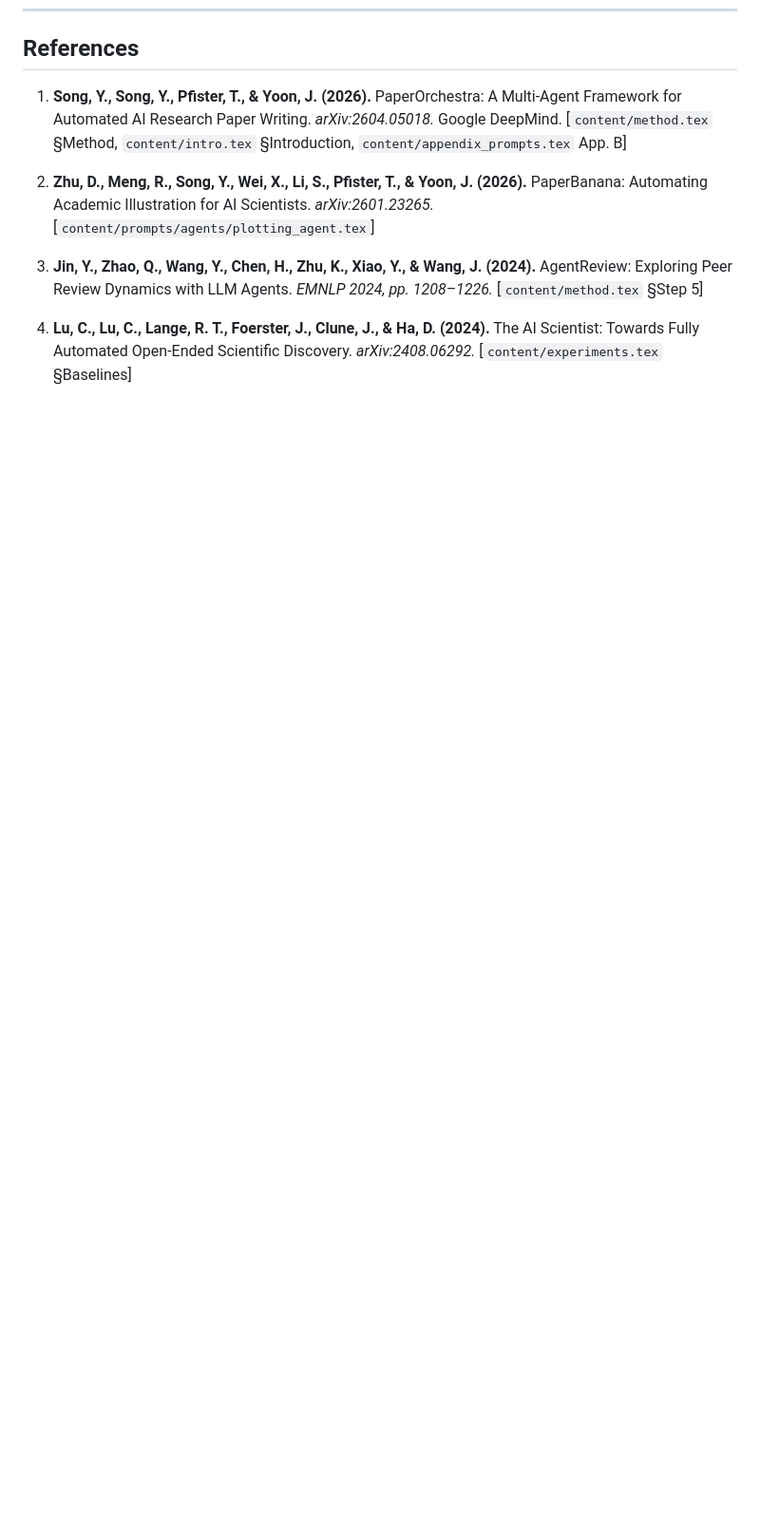
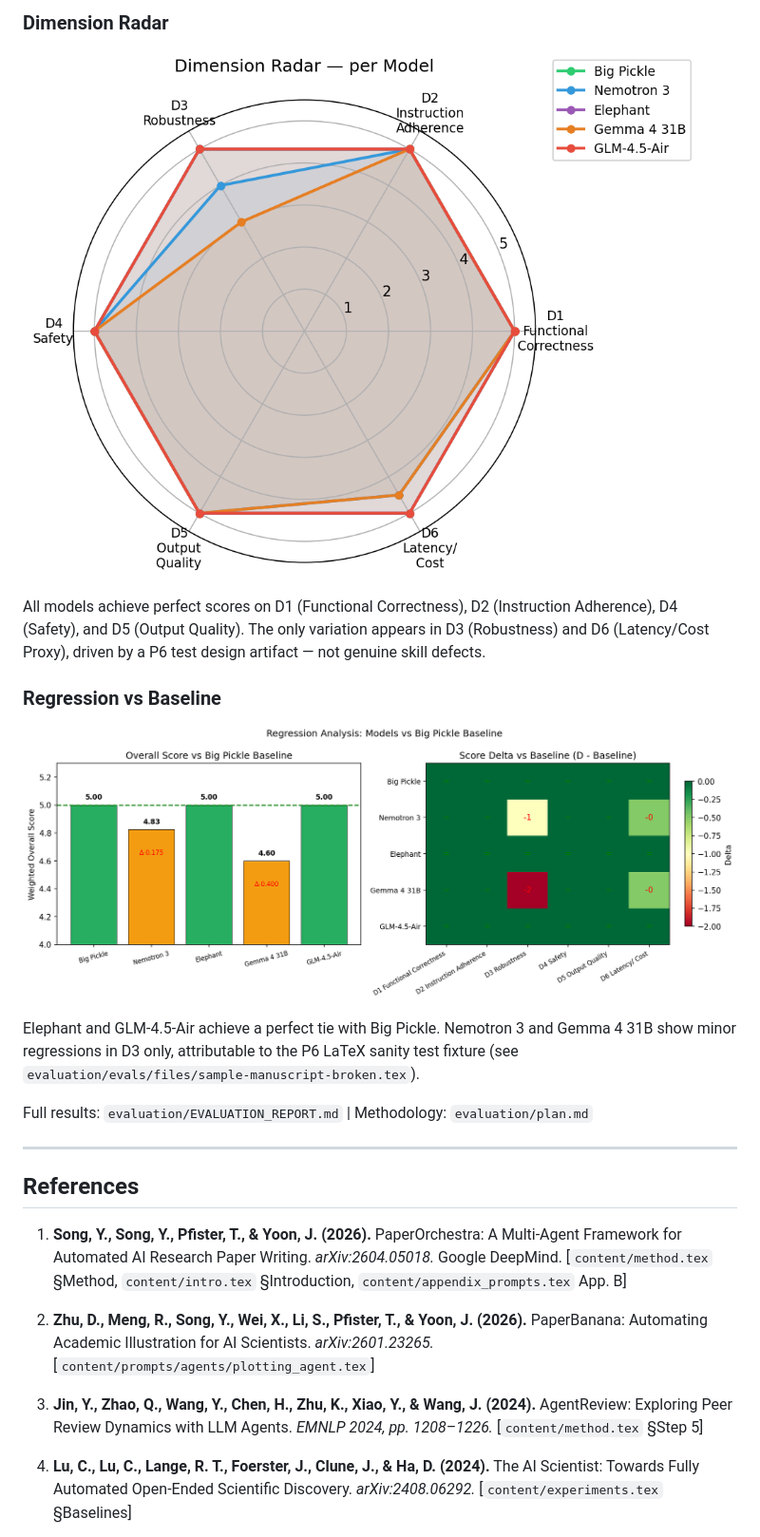
Before and after one commit to andchamorro/PaperSkills, a Markdown page: README.md, the part around one of its changes. Shown at 95% size. Drawn GitHub-style; blank space fills up the shorter version.

```diff
--- a/README.md
+++ b/README.md
@@ -178,3 +206,19 @@ python scripts/snapshot.py --desk desk/ --verify desk/provenance.json
+### Dimension Radar
+
+![Dimension Radar](images/dimension_radar.png)
+
+All models achieve perfect scores on D1 (Functional Correctness), D2 (Instruction Adherence), D4 (Safety), and D5 (Output Quality). The only variation appears in D3 (Robustness) and D6 (Latency/Cost Proxy), driven by a P6 test design artifact — not genuine skill defects.
+
+### Regression vs Baseline
+
+![Regression Delta](images/regression_delta.png)
+
+Elephant and GLM-4.5-Air achieve a perfect tie with Big Pickle. Nemotron 3 and Gemma 4 31B show minor regressions in D3 only, attributable to the P6 LaTeX sanity test fixture (see `evaluation/evals/files/sample-manuscript-broken.tex`).
+
+Full results: `evaluation/EVALUATION_REPORT.md` | Methodology: `evaluation/plan.md`
+
+---
+
 ## References
 
 1. **Song, Y., Song, Y., Pfister, T., & Yoon, J. (2026).** PaperOrchestra: A Multi-Agent Framework for Automated AI Research Paper Writing. *arXiv:2604.05018.* Google DeepMind. [`content/method.tex` §Method, `content/intro.tex` §Introduction, `content/appendix_prompts.tex` App. B]
```
Also changed, not shown: other parts of README.md (+51 -23 lines).
